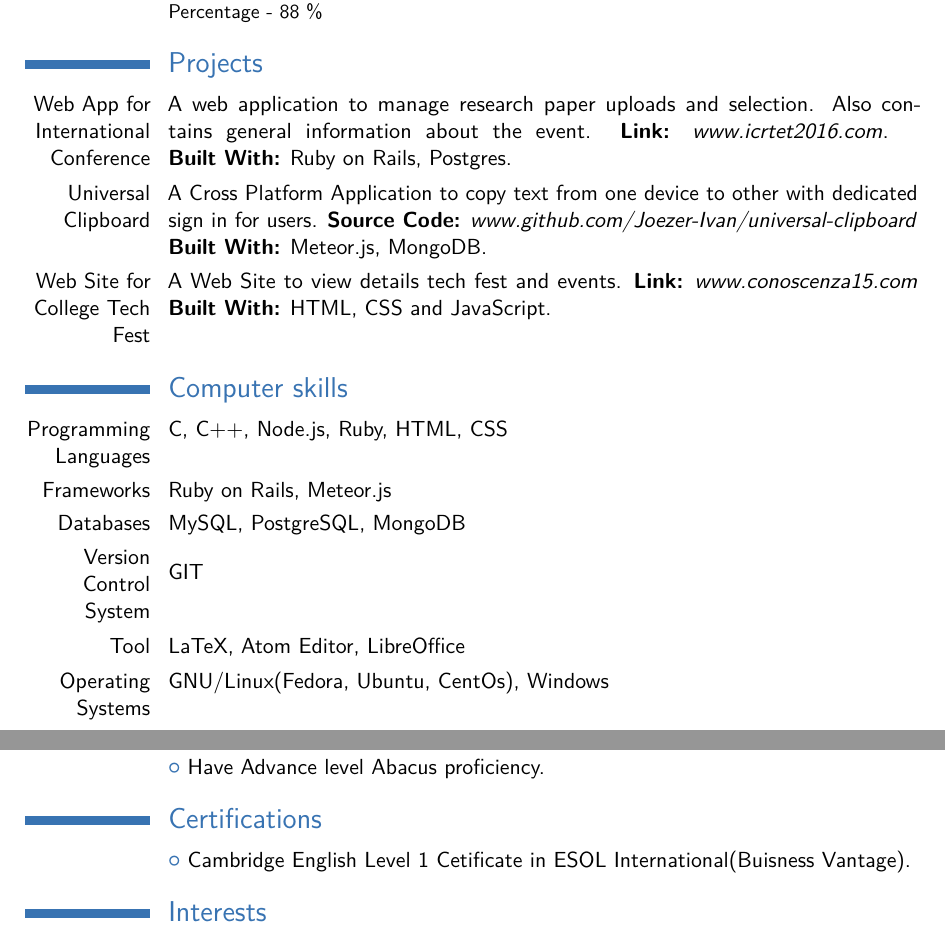
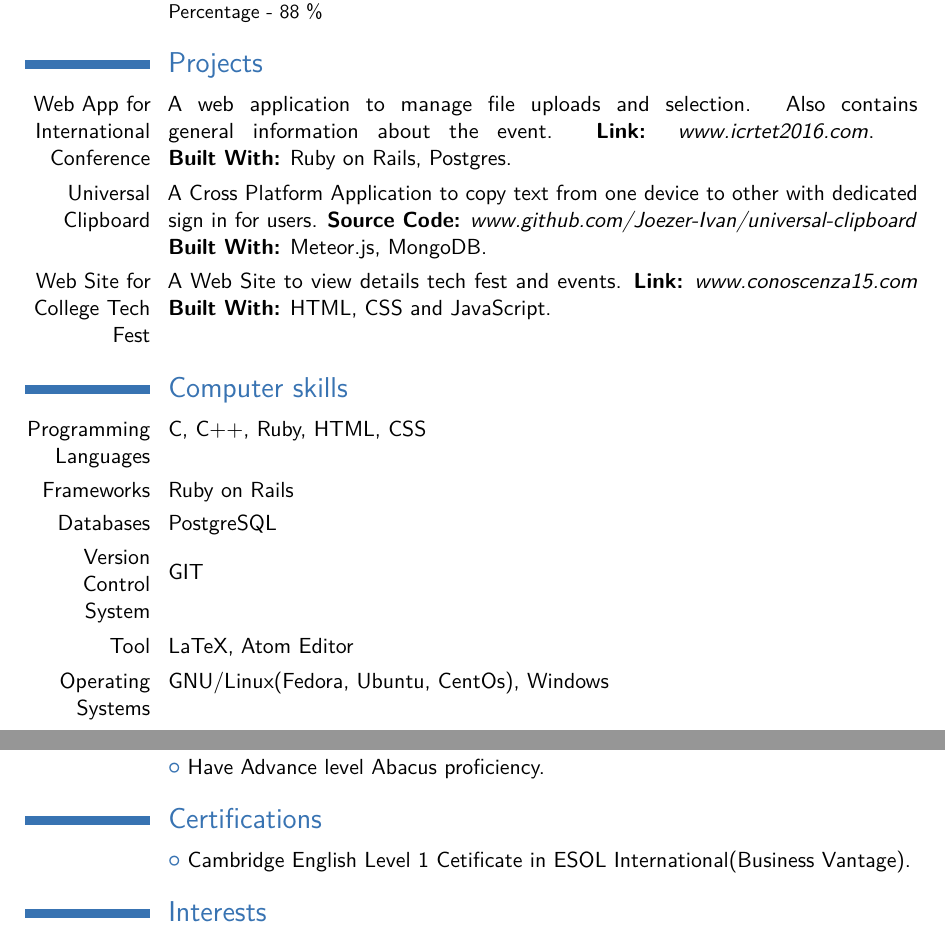
Before and after one commit to vijay-chandar/resume, a LaTeX CV (main.tex): two parts of pages 1 and 2 of 2, joined at a grey line, cut so that both start at the same text. Compiled offline with pdfLaTeX.

Commit message:
Removes Node & Meteor

```diff
--- a/main.tex
+++ b/main.tex
@@ -58,16 +58,16 @@
 \cventry{2011--2013}{Higher Secondary}{Balalok Matriculation Higher Secondary School}{Chennai}{}{Percentage - 88 \%}
 
 \section{Projects}
-\cvitem{Web App for International Conference}{A web application to manage research paper uploads and selection. Also contains general information about the event. \textbf{Link:} \href{http://icrtet2016.com/}{\emph{www.icrtet2016.com}}. \break \textbf{Built With:}{ Ruby on Rails, Postgres.}}
+\cvitem{Web App for International Conference}{A web application to manage file uploads and selection. Also contains general information about the event. \textbf{Link:} \href{http://icrtet2016.com/}{\emph{www.icrtet2016.com}}. \break \textbf{Built With:}{ Ruby on Rails, Postgres.}}
 \cvitem{Universal Clipboard}{A Cross Platform Application to copy text from one device to other with dedicated sign in for users. \textbf{Source Code:} \href{https://github.com/Joezer-Ivan/universal-clipboard}{\emph{www.github.com/Joezer-Ivan/universal-clipboard}}\break \textbf{Built With:}{ Meteor.js, MongoDB.}}
 \cvitem{Web Site for College Tech Fest}{A Web Site to view details tech fest and events. \textbf{Link:} \href{http://conoscenza15.com/}{\emph{www.conoscenza15.com}}\break \textbf{Built With:}{ HTML, CSS and JavaScript.} }
 
 \section{Computer skills}
-\cvitem{Programming Languages}{C, C++, Node.js, Ruby, HTML, CSS}
-\cvitem{Frameworks}{Ruby on Rails, Meteor.js}
-\cvitem{Databases}{MySQL, PostgreSQL, MongoDB}
+\cvitem{Programming Languages}{C, C++, Ruby, HTML, CSS}
+\cvitem{Frameworks}{Ruby on Rails}
+\cvitem{Databases}{PostgreSQL}
 \cvitem{Version Control System}{\break GIT}
-\cvitem{Tool}{LaTeX, Atom Editor, LibreOffice}
+\cvitem{Tool}{LaTeX, Atom Editor}
 \cvitem{Operating Systems}{GNU/Linux(Fedora, Ubuntu, CentOs), Windows}
 \cvitem{GitHub Account}{\href{http://www.github.com/vijay-chandar}{www.github.com/vijay-chandar}}
 \cvitem{HackerRank Account}{\href{https://www.hackerrank.com/vijay_chandar}{www.hackerrank.com/vijay\_chandar}}
@@ -81,7 +81,7 @@
 \cvlistitem{Have Advance level Abacus proficiency.}
 
 \section{Certifications}
-\cvlistitem{Cambridge English Level 1 Cetificate in ESOL International(Buisness Vantage).}
+\cvlistitem{Cambridge English Level 1 Cetificate in ESOL International(Business Vantage).}
 
 \section{Interests}
 \cvlistdoubleitem{Music}{The Web}
```
Also changed, not shown: main.pdf.
